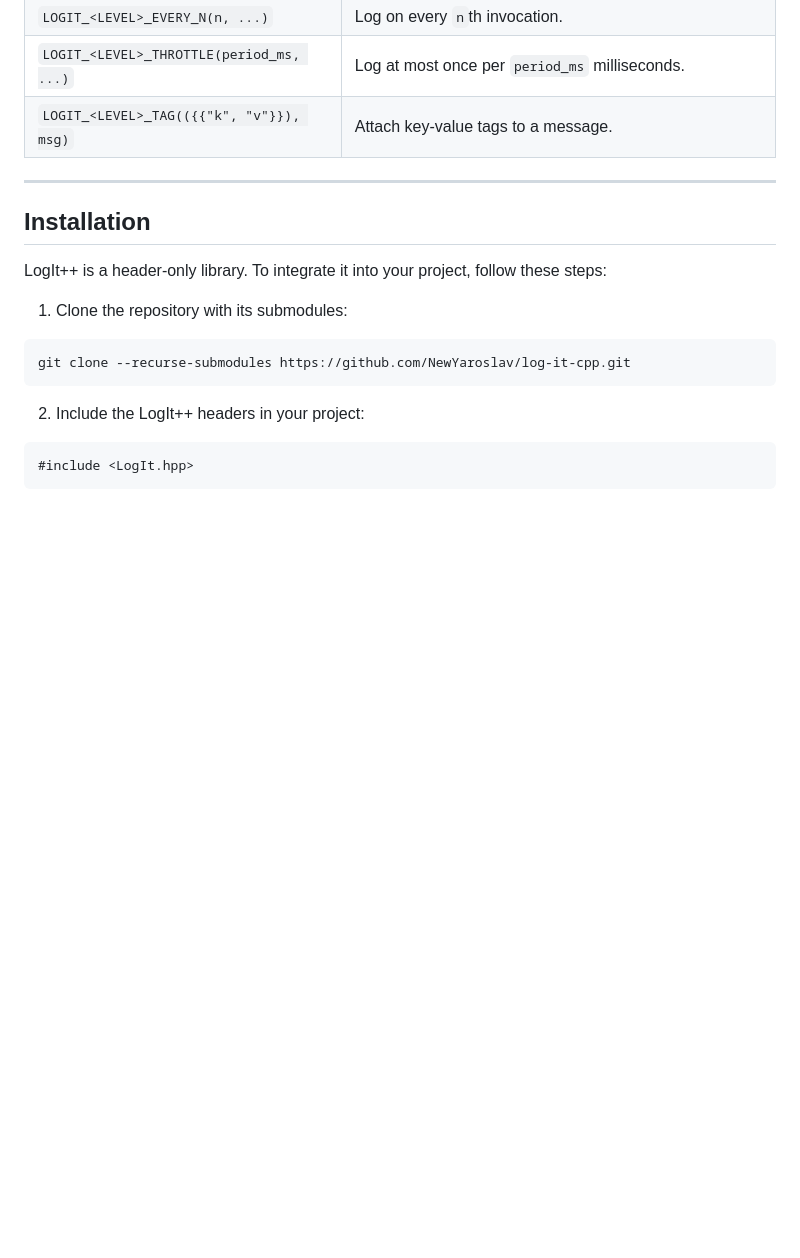
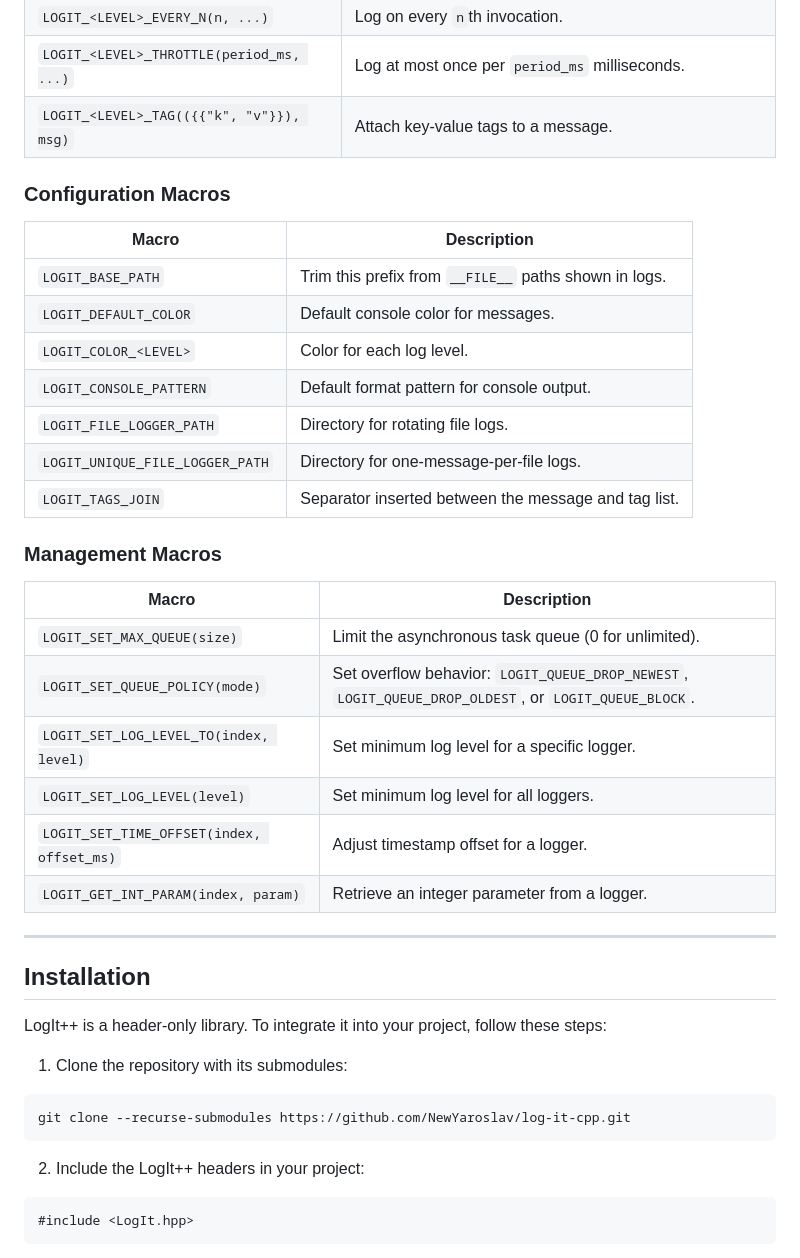
Before and after one commit to NewYaroslav/log-it-cpp, a Markdown page: README.md, the part around the change. Rendered like a GitHub page; blank space fills up the shorter version.

Commit message:
docs: add config and management macro tables

```diff
--- a/README.md
+++ b/README.md
@@ -518,6 +518,29 @@ public:
 | `LOGIT_<LEVEL>_THROTTLE(period_ms, ...)` | Log at most once per `period_ms` milliseconds. |
 | `LOGIT_<LEVEL>_TAG(({{"k", "v"}}), msg)` | Attach key-value tags to a message. |
 
+### Configuration Macros
+
+| Macro | Description |
+| ----- | ----------- |
+| `LOGIT_BASE_PATH` | Trim this prefix from `__FILE__` paths shown in logs. |
+| `LOGIT_DEFAULT_COLOR` | Default console color for messages. |
+| `LOGIT_COLOR_<LEVEL>` | Color for each log level. |
+| `LOGIT_CONSOLE_PATTERN` | Default format pattern for console output. |
+| `LOGIT_FILE_LOGGER_PATH` | Directory for rotating file logs. |
+| `LOGIT_UNIQUE_FILE_LOGGER_PATH` | Directory for one-message-per-file logs. |
+| `LOGIT_TAGS_JOIN` | Separator inserted between the message and tag list. |
+
+### Management Macros
+
+| Macro | Description |
+| ----- | ----------- |
+| `LOGIT_SET_MAX_QUEUE(size)` | Limit the asynchronous task queue (0 for unlimited). |
+| `LOGIT_SET_QUEUE_POLICY(mode)` | Set overflow behavior: `LOGIT_QUEUE_DROP_NEWEST`, `LOGIT_QUEUE_DROP_OLDEST`, or `LOGIT_QUEUE_BLOCK`. |
+| `LOGIT_SET_LOG_LEVEL_TO(index, level)` | Set minimum log level for a specific logger. |
+| `LOGIT_SET_LOG_LEVEL(level)` | Set minimum log level for all loggers. |
+| `LOGIT_SET_TIME_OFFSET(index, offset_ms)` | Adjust timestamp offset for a logger. |
+| `LOGIT_GET_INT_PARAM(index, param)` | Retrieve an integer parameter from a logger. |
+
 ---
 
 ## Installation
```
Also changed, not shown: README-RU.md (+23 -0 lines).
